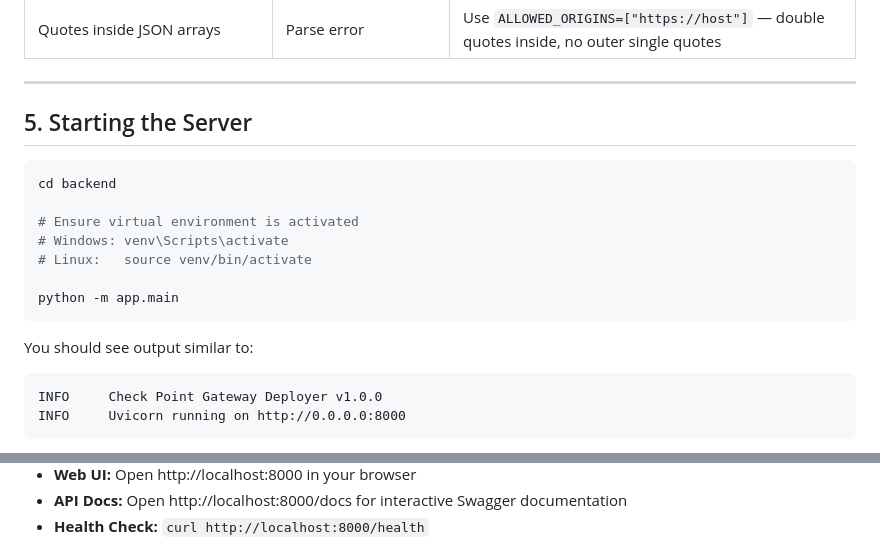
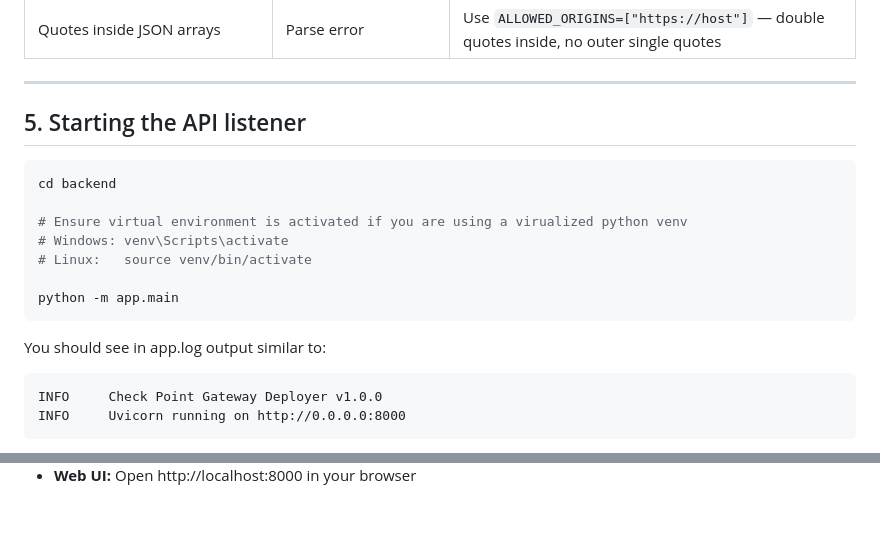
Before and after one commit to checkpointsw-devsec/ZeroTouch-manager, a Markdown page: ReadMe.md, 2 parts joined by grey strips. Drawn GitHub-style; blank space fills up the shorter version.

````diff
--- a/ReadMe.md
+++ b/ReadMe.md
@@ -206,19 +206,19 @@ Then edit `backend/.env` with your values. Below are flow-specific minimal confi
 
 ---
 
-## 5. Starting the Server
+## 5. Starting the API listener
 
 ```bash
 cd backend
 
-# Ensure virtual environment is activated
+# Ensure virtual environment is activated if you are using a virualized python venv
 # Windows: venv\Scripts\activate
 # Linux:   source venv/bin/activate
 
 python -m app.main
 ```
 
-You should see output similar to:
+You should see in app.log output similar to:
 
 ```
 INFO     Check Point Gateway Deployer v1.0.0
@@ -230,4 +233,2 @@ INFO     Uvicorn running on http://0.0.0.0:8000
 - **Web UI:** Open http://localhost:8000 in your browser
-- **API Docs:** Open http://localhost:8000/docs for interactive Swagger documentation
-- **Health Check:** `curl http://localhost:8000/health`
 
````
Also changed, not shown: other parts of ReadMe.md (+5 -1 lines).
